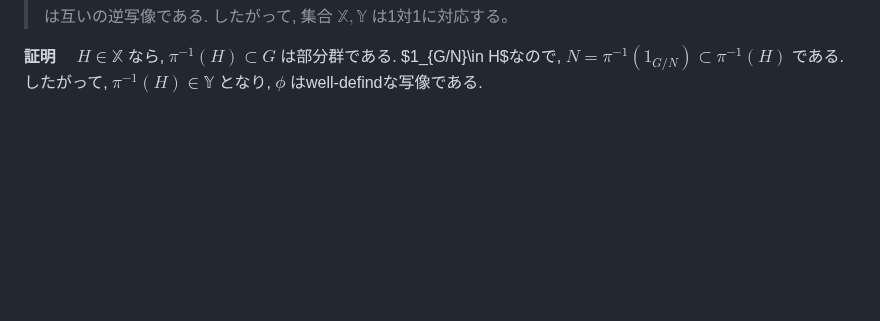
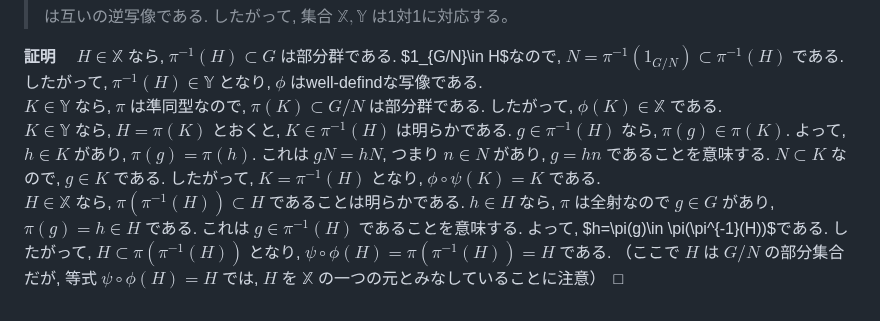
Before and after one commit to friedgristle/tech-memo, a Markdown page: Homomorphism_theorem.md, the part around the change. Drawn GitHub-style; blank space fills up the shorter version.

Commit message:
「部分群の対応」を追加

```diff
--- a/Homomorphism_theorem.md
+++ b/Homomorphism_theorem.md
@@ -54,3 +54,6 @@ $g\in G$ に対し $\psi(gN)=\phi(g)$ と値が定まってしまうので, $\ps
 > は互いの逆写像である. したがって, 集合 $\mathbb{X},\mathbb{Y}$ は1対1に対応する。
 
 **証明**　 $H\in\mathbb{X}$ なら, $\pi^{-1}(H)\subset G$ は部分群である. $1_{G/N}\in H$なので, $N=\pi^{-1}(1_{G/N})\subset \pi^{-1}(H)$ である. したがって, $\pi^{-1}(H)\in \mathbb{Y}$ となり, $\phi$ はwell-defindな写像である.
+$K\in \mathbb{Y}$ なら, $\pi$ は準同型なので, $\pi(K)\subset G/N$ は部分群である. したがって, $\phi(K)\in \mathbb{X}$ である.
+$K\in\mathbb{Y}$ なら, $H=\pi(K)$ とおくと, $K\in\pi^{-1}(H)$ は明らかである. $g\in \pi^{-1}(H)$ なら, $\pi(g)\in \pi(K)$. よって, $h\in K$ があり, $\pi(g)=\pi(h)$. これは $gN=hN$, つまり $n\in N$ があり, $g=hn$ であることを意味する. $N\subset K$ なので, $g\in K$ である. したがって, $K=\pi^{-1}(H)$ となり, $\phi\circ\psi(K)=K$ である.
+$H\in \mathbb{X}$ なら, $\pi(\pi^{-1}(H))\subset H$ であることは明らかである. $h\in H$ なら, $\pi$ は全射なので $g\in G$ があり, $\pi(g)=h\in H$ である. これは $g\in \pi^{-1}(H)$ であることを意味する. よって, $h=\pi(g)\in \pi(\pi^{-1}(H))$である. したがって, $H\subset \pi(\pi^{-1}(H))$ となり, $\psi\circ\phi(H)=\pi(\pi^{-1}(H))=H$ である. （ここで $H$ は $G/N$ の部分集合だが, 等式 $\psi\circ\phi(H)=H$ では, $H$ を $\mathbb{X}$ の一つの元とみなしていることに注意）　□
```
